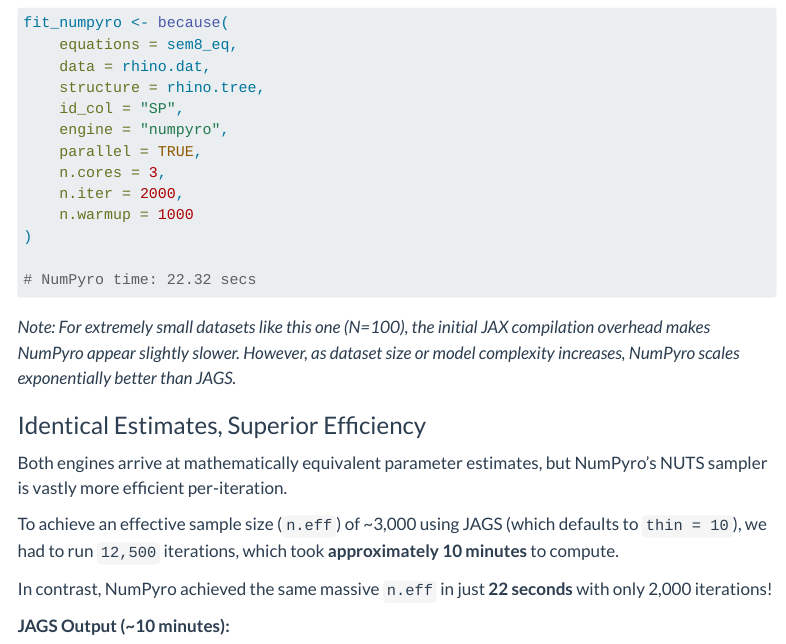
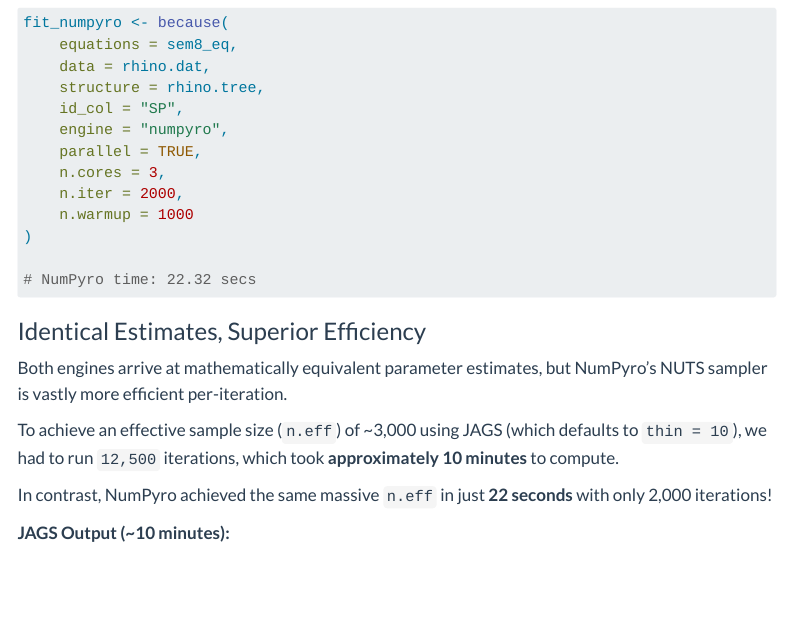
Before and after one commit to because-pkg/because_py, a Quarto document (docs/articles/reticulate_usage.qmd): the page in a window 1100 px wide, from 1160 px down. Rendered offline with R 4.5, knitr and Pandoc in place of Quarto, with nearby package versions; menus at the side of the page are left out.

Commit message:
Docs: remove obsolete note about compilation overhead making NumPyro appear slower

````diff
--- a/docs/articles/reticulate_usage.qmd
+++ b/docs/articles/reticulate_usage.qmd
@@ -76,8 +76,6 @@ fit_numpyro <- because(
 
 # NumPyro time: 22.32 secs
 ```
-
-*Note: For extremely small datasets like this one (N=100), the initial JAX compilation overhead makes NumPyro appear slightly slower. However, as dataset size or model complexity increases, NumPyro scales exponentially better than JAGS.*
 
 ### Identical Estimates, Superior Efficiency
 
````
